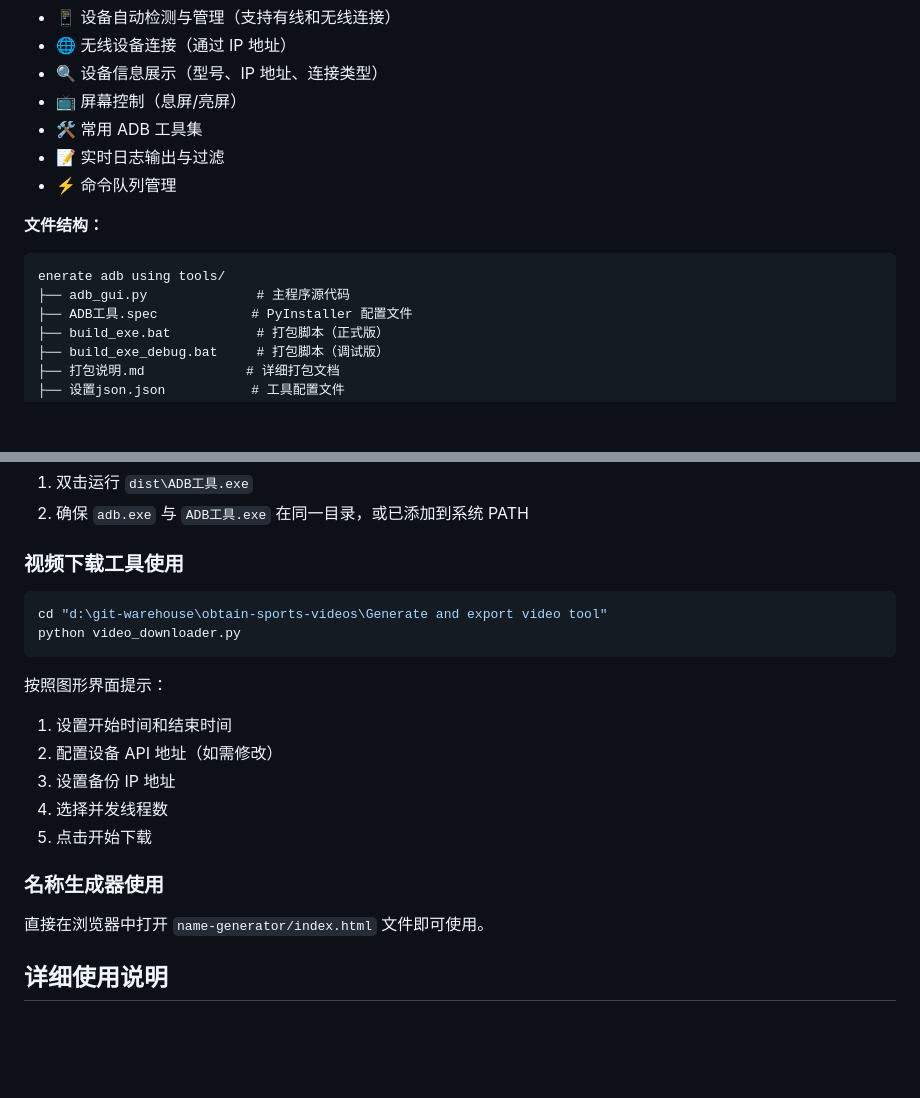
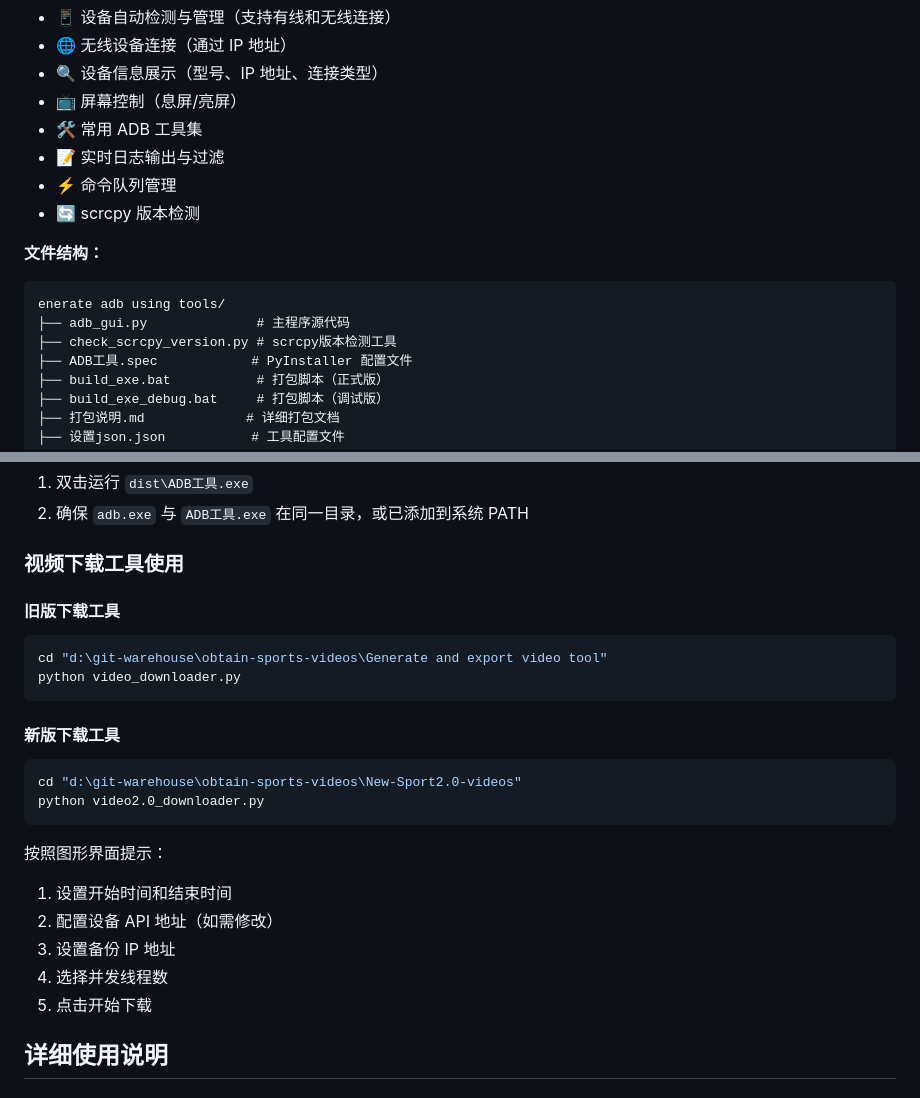
Before and after one commit to guobao-code/adb-tools, a Markdown page: README.md, 2 parts joined by grey strips. Drawn GitHub-style; blank space fills up the shorter version.

````diff
--- a/README.md
+++ b/README.md
@@ -32,11 +32,13 @@
 - 🛠️ 常用 ADB 工具集
 - 📝 实时日志输出与过滤
 - ⚡ 命令队列管理
+- 🔄 scrcpy 版本检测
 
 **文件结构：**
 ```
 enerate adb using tools/
 ├── adb_gui.py              # 主程序源代码
+├── check_scrcpy_version.py # scrcpy版本检测工具
 ├── ADB工具.spec            # PyInstaller 配置文件
 ├── build_exe.bat           # 打包脚本（正式版）
 ├── build_exe_debug.bat     # 打包脚本（调试版）
@@ -128,9 +147,18 @@ python adb_gui.py
 
 ### 视频下载工具使用
 
+#### 旧版下载工具
+
 ```bash
 cd "d:\git-warehouse\obtain-sports-videos\Generate and export video tool"
 python video_downloader.py
+```
+
+#### 新版下载工具
+
+```bash
+cd "d:\git-warehouse\obtain-sports-videos\New-Sport2.0-videos"
+python video2.0_downloader.py
 ```
 
 按照图形界面提示：
@@ -139,10 +167,6 @@ python video_downloader.py
 3. 设置备份 IP 地址
 4. 选择并发线程数
 5. 点击开始下载
-
-### 名称生成器使用
-
-直接在浏览器中打开 `name-generator/index.html` 文件即可使用。
 
 ## 详细使用说明
 
````
Also changed, not shown: other parts of README.md (+69 -36 lines).
